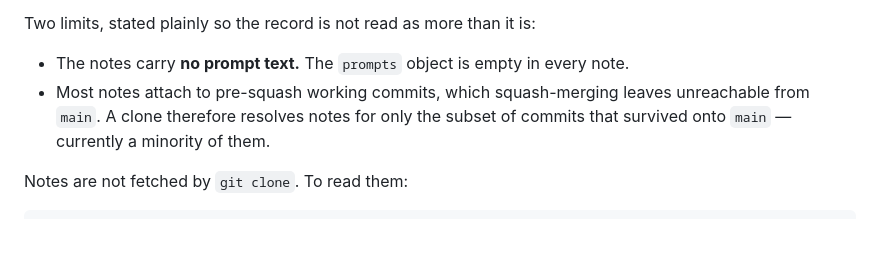
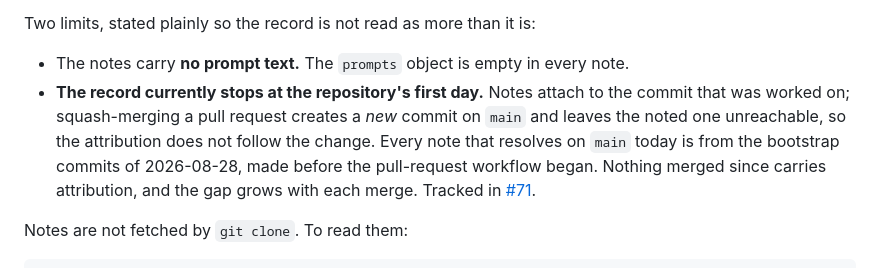
Before and after one commit to Integral-Productivity/glassfrog-clipper, a Markdown page: README.md, the part around the change. Drawn GitHub-style; blank space fills up the shorter version.

Commit message:
docs: correct what the AI-authorship record actually covers (#82)
The section merged in #73 said a clone resolves notes for "a minority" of
commits on main, which reads as some recent ones and some not. Measured against
origin/main: all 12 noted commits that resolve are from 2026-08-28, the
bootstrap day before the pull-request workflow began. Squash-merge creates a new
commit and orphans the noted one, so nothing merged since is attributed — 62 of
74 notes name commits that are not on main.

Confirmed on this repo's own history: the squash of #73 carries no note.

Say that plainly rather than understating it, and point at #71 for the fix.

Co-authored-by: Claude Opus 5 <noreply@anthropic.com>

```diff
--- a/README.md
+++ b/README.md
@@ -62,9 +62,13 @@ Two limits, stated plainly so the record is not read as more than it is:
 
 - The notes carry **no prompt text.** The `prompts` object is empty in every
   note.
-- Most notes attach to pre-squash working commits, which squash-merging leaves
-  unreachable from `main`. A clone therefore resolves notes for only the subset
-  of commits that survived onto `main` — currently a minority of them.
+- **The record currently stops at the repository's first day.** Notes attach to
+  the commit that was worked on; squash-merging a pull request creates a *new*
+  commit on `main` and leaves the noted one unreachable, so the attribution does
+  not follow the change. Every note that resolves on `main` today is from the
+  bootstrap commits of 2026-08-28, made before the pull-request workflow began.
+  Nothing merged since carries attribution, and the gap grows with each merge.
+  Tracked in [#71](../../issues/71).
 
 Notes are not fetched by `git clone`. To read them:
 
```
